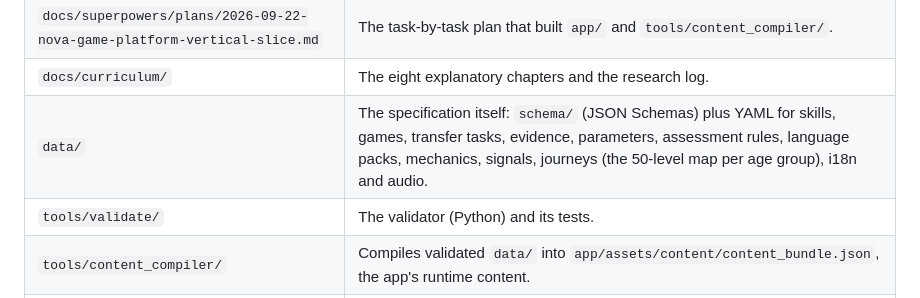
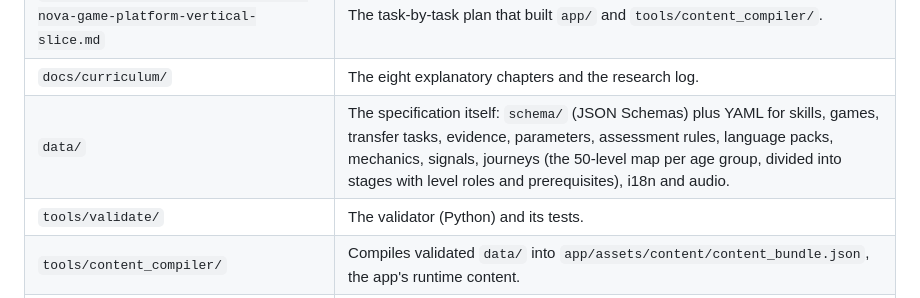
Before and after one commit to Mohamed-Hammada/nova, a Markdown page: README.md, the part around the change. Rendered like a GitHub page.

```diff
--- a/README.md
+++ b/README.md
@@ -16,7 +16,7 @@ through the full content -> assessment -> mastery -> adaptive -> persistence pip
 | `docs/superpowers/designs/2026-09-22-nova-game-platform-design.md` | The game platform architecture. |
 | `docs/superpowers/plans/2026-09-22-nova-game-platform-vertical-slice.md` | The task-by-task plan that built `app/` and `tools/content_compiler/`. |
 | `docs/curriculum/` | The eight explanatory chapters and the research log. |
-| `data/` | The specification itself: `schema/` (JSON Schemas) plus YAML for skills, games, transfer tasks, evidence, parameters, assessment rules, language packs, mechanics, signals, journeys (the 50-level map per age group), i18n and audio. |
+| `data/` | The specification itself: `schema/` (JSON Schemas) plus YAML for skills, games, transfer tasks, evidence, parameters, assessment rules, language packs, mechanics, signals, journeys (the 50-level map per age group, divided into stages with level roles and prerequisites), i18n and audio. |
 | `tools/validate/` | The validator (Python) and its tests. |
 | `tools/content_compiler/` | Compiles validated `data/` into `app/assets/content/content_bundle.json`, the app's runtime content. |
 | `app/` | The Flutter app (Android, iOS, desktop and web from one codebase). See "App layout" below. |
```
Also changed, not shown: app/README.md (+42 -15 lines).
